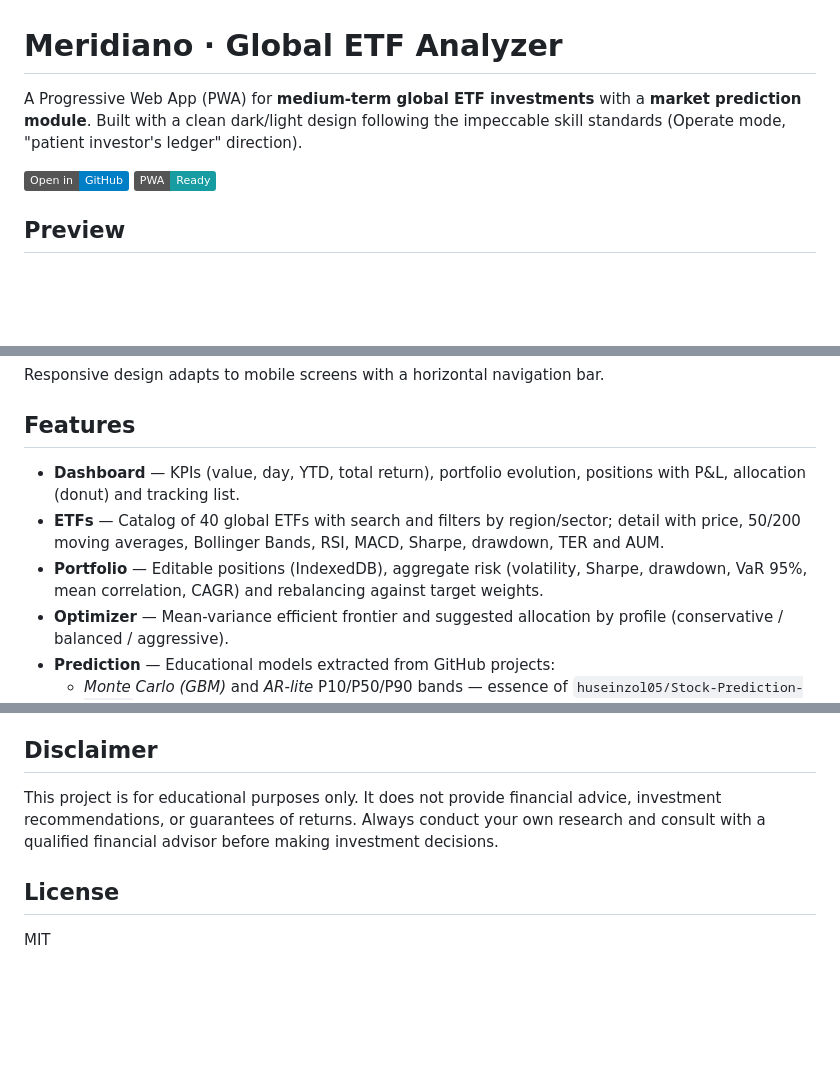
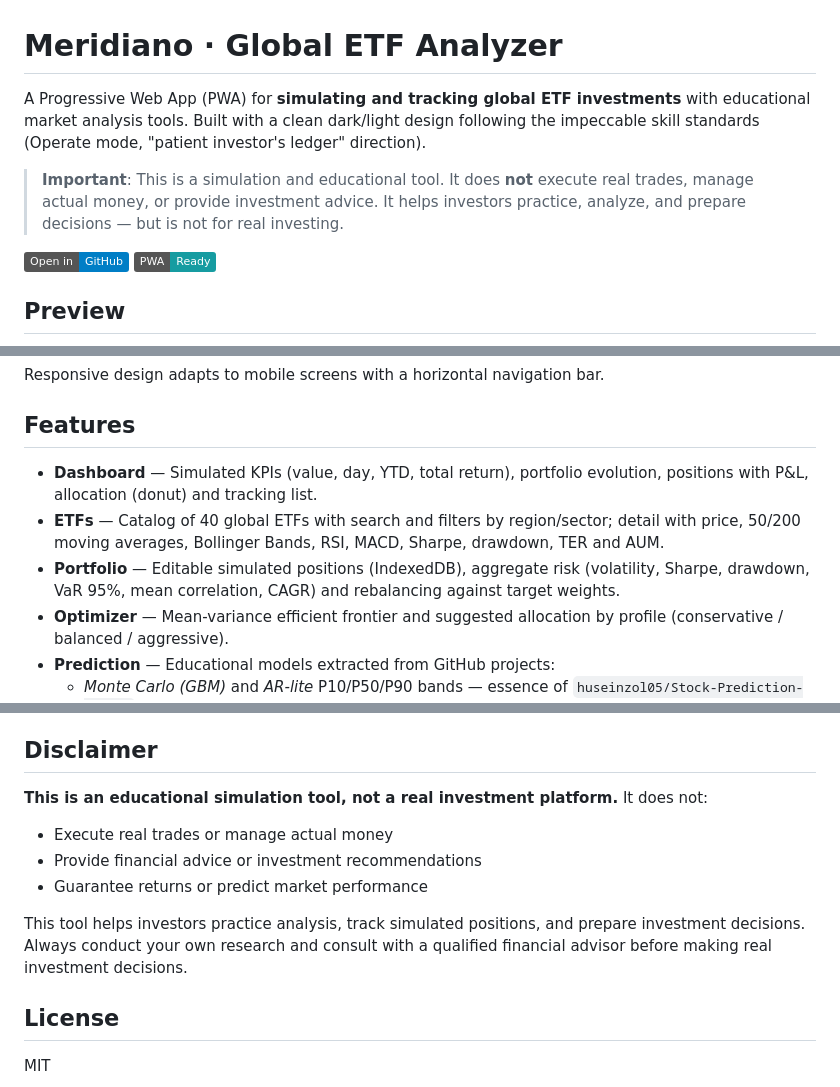
Before and after one commit to DeployModeIO/Finanzas, a Markdown page: README.md, 3 parts joined by grey strips. GitHub-like rendering; badges without logos; blank space fills up the shorter version.

Commit message:
docs: clarify this is a simulation tool, not for real investing

```diff
--- a/README.md
+++ b/README.md
@@ -1,6 +1,8 @@
 # Meridiano · Global ETF Analyzer
 
-A Progressive Web App (PWA) for **medium-term global ETF investments** with a **market prediction module**. Built with a clean dark/light design following the impeccable skill standards (Operate mode, "patient investor's ledger" direction).
+A Progressive Web App (PWA) for **simulating and tracking global ETF investments** with educational market analysis tools. Built with a clean dark/light design following the impeccable skill standards (Operate mode, "patient investor's ledger" direction).
+
+> **Important**: This is a simulation and educational tool. It does **not** execute real trades, manage actual money, or provide investment advice. It helps investors practice, analyze, and prepare decisions — but is not for real investing.
 
 [![Open in GitHub](https://img.shields.io/badge/Open%20in-GitHub-blue?logo=github)](https://github.com/DeployModeIO/Finanzas)
 [![PWA](https://img.shields.io/badge/PWA-Ready-169ca1?logo=service-worker&color=169ca1)](https://github.com/DeployModeIO/Finanzas)
@@ -31,9 +33,9 @@ Responsive design adapts to mobile screens with a horizontal navigation bar.
 
 ## Features
 
-- **Dashboard** — KPIs (value, day, YTD, total return), portfolio evolution, positions with P&L, allocation (donut) and tracking list.
+- **Dashboard** — Simulated KPIs (value, day, YTD, total return), portfolio evolution, positions with P&L, allocation (donut) and tracking list.
 - **ETFs** — Catalog of 40 global ETFs with search and filters by region/sector; detail with price, 50/200 moving averages, Bollinger Bands, RSI, MACD, Sharpe, drawdown, TER and AUM.
-- **Portfolio** — Editable positions (IndexedDB), aggregate risk (volatility, Sharpe, drawdown, VaR 95%, mean correlation, CAGR) and rebalancing against target weights.
+- **Portfolio** — Editable simulated positions (IndexedDB), aggregate risk (volatility, Sharpe, drawdown, VaR 95%, mean correlation, CAGR) and rebalancing against target weights.
 - **Optimizer** — Mean-variance efficient frontier and suggested allocation by profile (conservative / balanced / aggressive).
 - **Prediction** — Educational models extracted from GitHub projects:
   - *Monte Carlo (GBM)* and *AR-lite* P10/P50/P90 bands — essence of `huseinzol05/Stock-Prediction-Models`.
@@ -73,7 +75,12 @@ sw.js                 Service worker offline-first
 
 ## Disclaimer
 
-This project is for educational purposes only. It does not provide financial advice, investment recommendations, or guarantees of returns. Always conduct your own research and consult with a qualified financial advisor before making investment decisions.
+**This is an educational simulation tool, not a real investment platform.** It does not:
+- Execute real trades or manage actual money
+- Provide financial advice or investment recommendations
+- Guarantee returns or predict market performance
+
+This tool helps investors practice analysis, track simulated positions, and prepare investment decisions. Always conduct your own research and consult with a qualified financial advisor before making real investment decisions.
 
 ## License
 
```
Also changed, not shown: other parts of README.md (+1 -1 lines).
